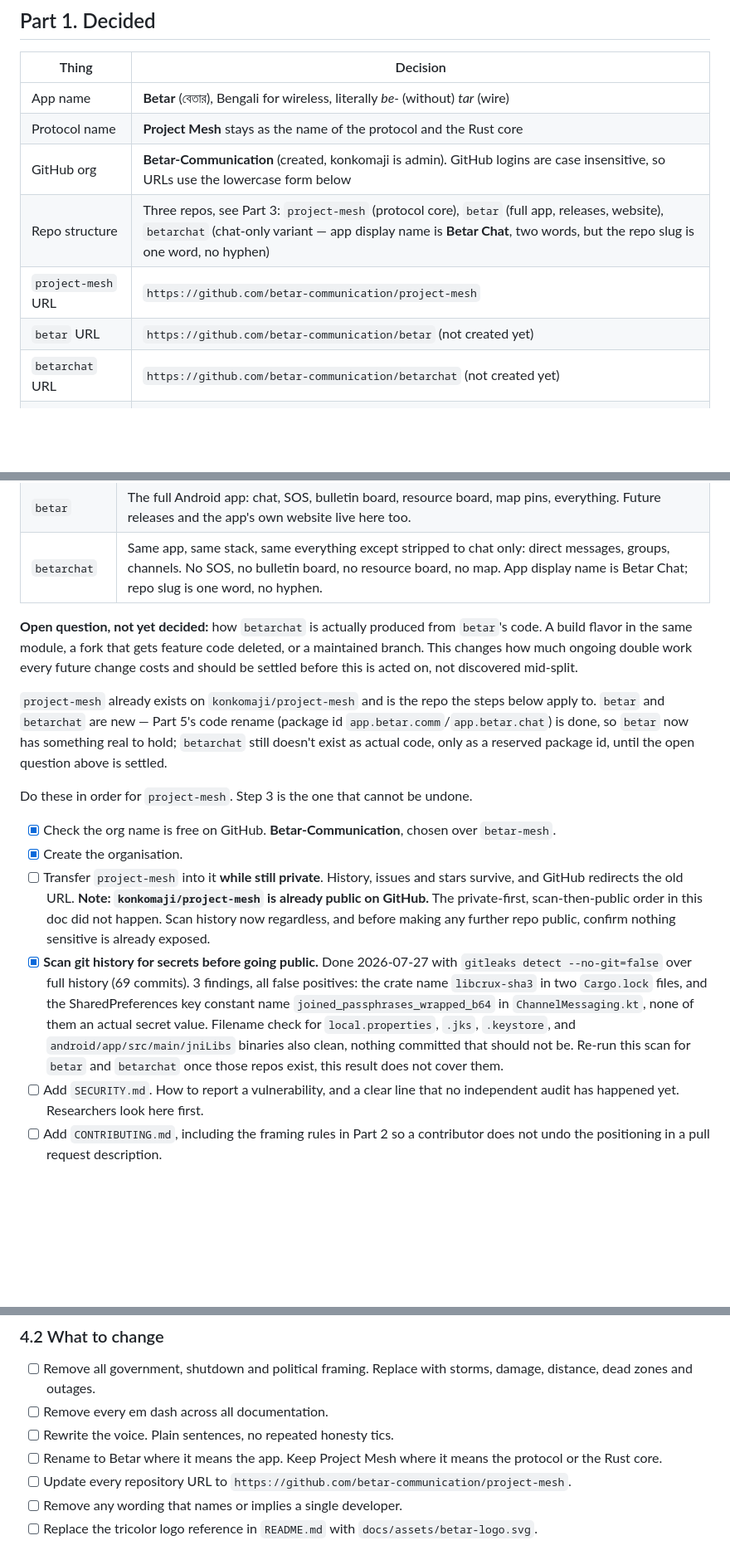
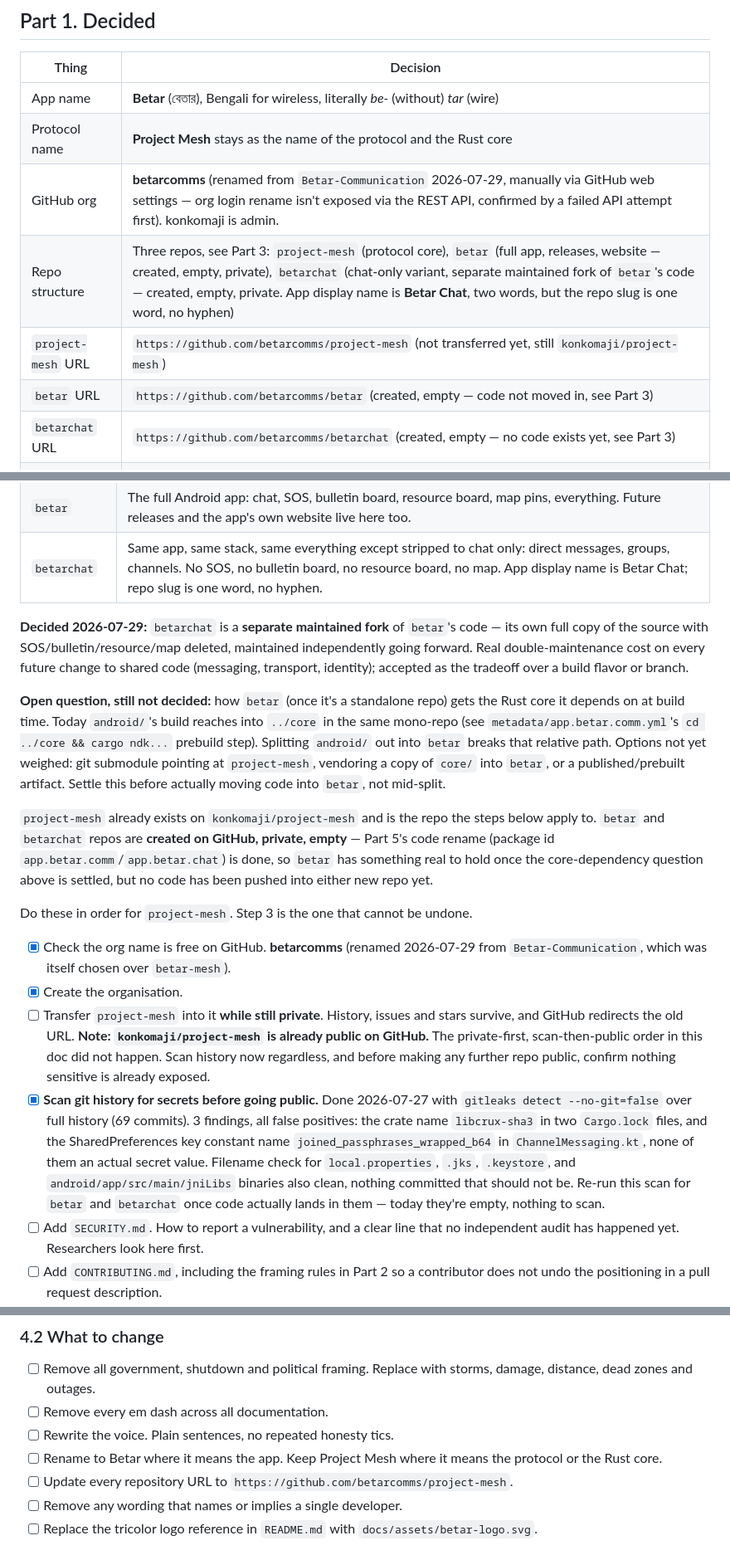
Before and after one commit to betarcomms/project-mesh, a Markdown page: docs/BETAR-TRANSITION.md, 3 parts joined by grey strips. Shown at 83% size. GitHub-like rendering; blank space fills up the shorter version.

Commit message:
Org renamed to betarcomms, betar/betarchat repos created (empty, private)
Betar-Communication -> betarcomms, done manually via GitHub web settings after the
REST API silently no-op'd (org login rename isn't an API-exposed field, confirmed by
a failed PATCH attempt first). betar and betarchat repos created under the org,
private, no code pushed yet.

Records two decisions: betarchat will be a separate maintained fork of betar's code,
not a build flavor or branch. The betar repo's Rust core dependency (today a relative
../core path into this mono-repo) is still an open question, flagged as blocking
before any actual code gets pushed into betar.

```diff
--- a/docs/BETAR-TRANSITION.md
+++ b/docs/BETAR-TRANSITION.md
@@ -15,11 +15,11 @@ run). Part 5's package-id rename is done in code; icons are not.
 |---|---|
 | App name | **Betar** (বেতার), Bengali for wireless, literally *be-* (without) *tar* (wire) |
 | Protocol name | **Project Mesh** stays as the name of the protocol and the Rust core |
-| GitHub org | **Betar-Communication** (created, konkomaji is admin). GitHub logins are case insensitive, so URLs use the lowercase form below |
-| Repo structure | Three repos, see Part 3: `project-mesh` (protocol core), `betar` (full app, releases, website), `betarchat` (chat-only variant — app display name is **Betar Chat**, two words, but the repo slug is one word, no hyphen) |
-| `project-mesh` URL | `https://github.com/betar-communication/project-mesh` |
-| `betar` URL | `https://github.com/betar-communication/betar` (not created yet) |
-| `betarchat` URL | `https://github.com/betar-communication/betarchat` (not created yet) |
+| GitHub org | **betarcomms** (renamed from `Betar-Communication` 2026-07-29, manually via GitHub web settings — org login rename isn't exposed via the REST API, confirmed by a failed API attempt first). konkomaji is admin. |
+| Repo structure | Three repos, see Part 3: `project-mesh` (protocol core), `betar` (full app, releases, website — created, empty, private), `betarchat` (chat-only variant, separate maintained fork of `betar`'s code — created, empty, private. App display name is **Betar Chat**, two words, but the repo slug is one word, no hyphen) |
+| `project-mesh` URL | `https://github.com/betarcomms/project-mesh` (not transferred yet, still `konkomaji/project-mesh`) |
+| `betar` URL | `https://github.com/betarcomms/betar` (created, empty — code not moved in, see Part 3) |
+| `betarchat` URL | `https://github.com/betarcomms/betarchat` (created, empty — no code exists yet, see Part 3) |
 | Repo visibility | Going public |
 | Betar package id | `app.betar.comm`, replacing `india.projectmesh.app`. Renamed in code. See Part 5 |
 | Betar Chat package id | `app.betar.chat`. Not yet a real app, id reserved. See Part 5 |
@@ -75,20 +75,30 @@ Three repos live under the org, not one.
 | `betar` | The full Android app: chat, SOS, bulletin board, resource board, map pins, everything. Future releases and the app's own website live here too. |
 | `betarchat` | Same app, same stack, same everything except stripped to chat only: direct messages, groups, channels. No SOS, no bulletin board, no resource board, no map. App display name is Betar Chat; repo slug is one word, no hyphen. |
 
-**Open question, not yet decided:** how `betarchat` is actually produced from `betar`'s
-code. A build flavor in the same module, a fork that gets feature code deleted, or a
-maintained branch. This changes how much ongoing double work every future change costs
-and should be settled before this is acted on, not discovered mid-split.
+**Decided 2026-07-29:** `betarchat` is a **separate maintained fork** of `betar`'s code
+— its own full copy of the source with SOS/bulletin/resource/map deleted, maintained
+independently going forward. Real double-maintenance cost on every future change to
+shared code (messaging, transport, identity); accepted as the tradeoff over a build
+flavor or branch.
+
+**Open question, still not decided:** how `betar` (once it's a standalone repo) gets the
+Rust core it depends on at build time. Today `android/`'s build reaches into `../core`
+in the same mono-repo (see `metadata/app.betar.comm.yml`'s `cd ../core && cargo ndk...`
+prebuild step). Splitting `android/` out into `betar` breaks that relative path. Options
+not yet weighed: git submodule pointing at `project-mesh`, vendoring a copy of `core/`
+into `betar`, or a published/prebuilt artifact. Settle this before actually moving code
+into `betar`, not mid-split.
 
 `project-mesh` already exists on `konkomaji/project-mesh` and is the repo the steps below
-apply to. `betar` and `betarchat` are new — Part 5's code rename (package id
-`app.betar.comm`/`app.betar.chat`) is done, so `betar` now has something real to hold;
-`betarchat` still doesn't exist as actual code, only as a reserved package id, until the
-open question above is settled.
+apply to. `betar` and `betarchat` repos are **created on GitHub, private, empty** — Part
+5's code rename (package id `app.betar.comm`/`app.betar.chat`) is done, so `betar` has
+something real to hold once the core-dependency question above is settled, but no code
+has been pushed into either new repo yet.
 
 Do these in order for `project-mesh`. Step 3 is the one that cannot be undone.
 
-- [x] Check the org name is free on GitHub. **Betar-Communication**, chosen over `betar-mesh`.
+- [x] Check the org name is free on GitHub. **betarcomms** (renamed 2026-07-29 from
+      `Betar-Communication`, which was itself chosen over `betar-mesh`).
 - [x] Create the organisation.
 - [ ] Transfer `project-mesh` into it **while still private**. History, issues and stars
       survive, and GitHub redirects the old URL.
@@ -102,7 +112,7 @@ Do these in order for `project-mesh`. Step 3 is the one that cannot be undone.
       `ChannelMessaging.kt`, none of them an actual secret value. Filename check for
       `local.properties`, `.jks`, `.keystore`, and `android/app/src/main/jniLibs` binaries
       also clean, nothing committed that should not be. Re-run this scan for `betar` and
-      `betarchat` once those repos exist, this result does not cover them.
+      `betarchat` once code actually lands in them — today they're empty, nothing to scan.
 - [ ] Add `SECURITY.md`. How to report a vulnerability, and a clear line that no
       independent audit has happened yet. Researchers look here first.
 - [ ] Add `CONTRIBUTING.md`, including the framing rules in Part 2 so a contributor does
@@ -158,7 +168,7 @@ nothing to do with framing. Every hit needs looking at rather than replacing bli
 - [ ] Rewrite the voice. Plain sentences, no repeated honesty tics.
 - [ ] Rename to Betar where it means the app. Keep Project Mesh where it means the
       protocol or the Rust core.
-- [ ] Update every repository URL to `https://github.com/betar-communication/project-mesh`.
+- [ ] Update every repository URL to `https://github.com/betarcomms/project-mesh`.
 - [ ] Remove any wording that names or implies a single developer.
 - [ ] Replace the tricolor logo reference in `README.md` with `docs/assets/betar-logo.svg`.
 
```
Also changed, not shown: other parts of docs/BETAR-TRANSITION.md (+1 -1 lines).
